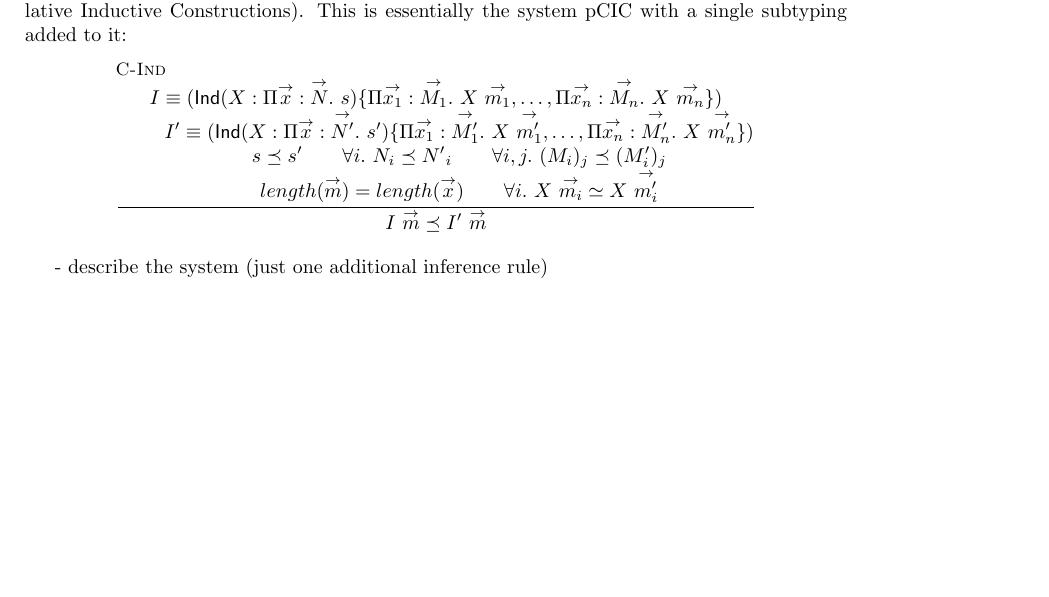
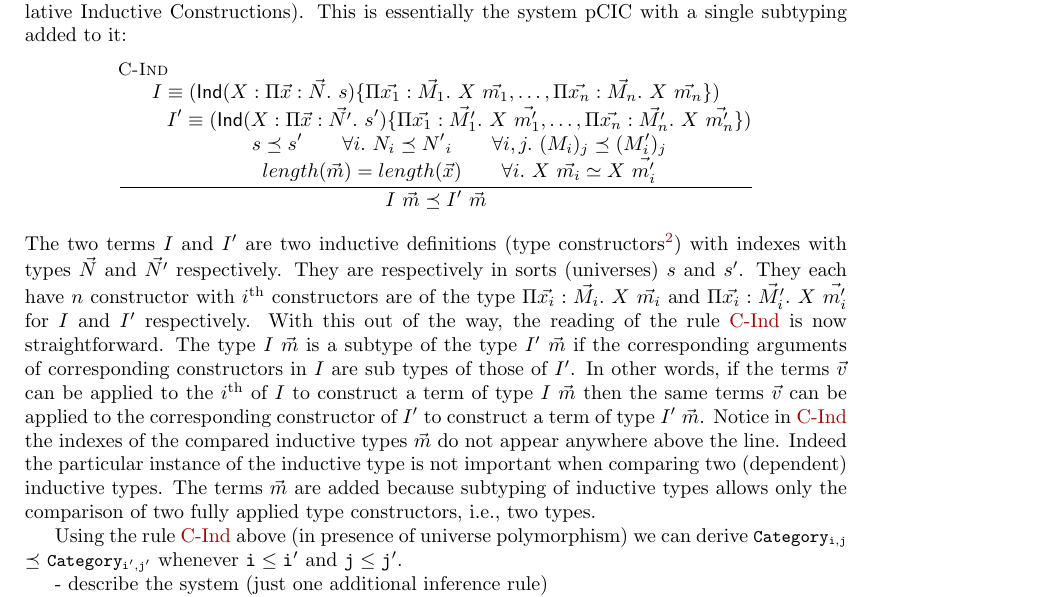
Before and after one commit to amintimany/Types17, a LaTeX paper (abstract/abstract.tex): part of the page before the commit and part of page 1 of 2 after it, cut so that both start at the same text, the shorter picture padded with empty space. Compiled offline with pdfLaTeX.

Commit message:
Some explanation about C-Ind rule

```diff
--- a/abstract/abstract.tex
+++ b/abstract/abstract.tex
@@ -107,15 +107,42 @@ s \preceq s'
 \and
 \forall i,j.~ (M_i)_j \preceq (M_i')_j\\\
 \and
-length(\overset{\rightarrow}{m}) = length(\overset{\rightarrow}{x})
+length(\vec{m}) = length(\vec{x})
 \and
-\forall i.~X~\overset{\rightarrow}{m_i} \simeq X~ \overset{\rightarrow}{m_i'}
+\forall i.~X~\vec{m_i} \simeq X~ \vec{m_i'}
 }{
-I~\overset{\rightarrow}{m}
+I~\vec{m}
 \preceq
-I'~\overset{\rightarrow}{m}
+I'~\vec{m}
 }
-\]
+\end{mathpar}
+The two terms $I$ and $I'$ are two inductive definitions (type
+constructors\footnote{Not to be confused with constructors of
+  inductive types}) with indexes with types $\vec{N}$ and $\vec{N'}$
+respectively. They are respectively in sorts (universes) $s$ and $s'$.
+They each have $n$ constructor with $i$\textsuperscript{th}
+constructors are of the type $\Pi\vec{x_i} : \vec{M_i}.~X~\vec{m_i}$
+and $\Pi\vec{x_i} : \vec{M_i'}.~X~\vec{m_i'}$ for $I$ and $I'$
+respectively. With this out of the way, the reading of the rule
+\ref{C-Ind} is now straightforward. The type $I~\vec{m}$ is a subtype
+of the type $I'~\vec{m}$ if the corresponding arguments of
+corresponding constructors in $I$ are sub types of those of $I'$.  In
+other words, if the terms $\vec{v}$ can be applied to the
+$i$\textsuperscript{th} of $I$ to construct a term of type $I~\vec{m}$
+then the same terms $\vec{v}$ can be applied to the corresponding
+constructor of $I'$ to construct a term of type $I'~\vec{m}$.  Notice
+in \ref{C-Ind} the indexes of the compared inductive types $\vec{m}$
+do not appear anywhere above the line. Indeed the particular instance
+of the inductive type is not important when comparing two (dependent)
+inductive types. The terms $\vec{m}$ are added because subtyping of
+inductive types allows only the comparison of two fully applied type
+constructors, i.e., two types.
+
+Using the rule \ref{C-Ind} above (in presence of universe polymorphism)
+we can derive
+\Coqe|Category$_{\mathtt{i, j}}$| $\preceq$ \Coqe|Category$_{\mathtt{i', j'}}$|
+whenever $\mathtt{i \leq i'}$ and $\mathtt{j \leq j'}$.
+
 
 
 - describe the system (just one additional inference rule)
```
Also changed, not shown: abstract/abstract.tex (20 more changed lines).
